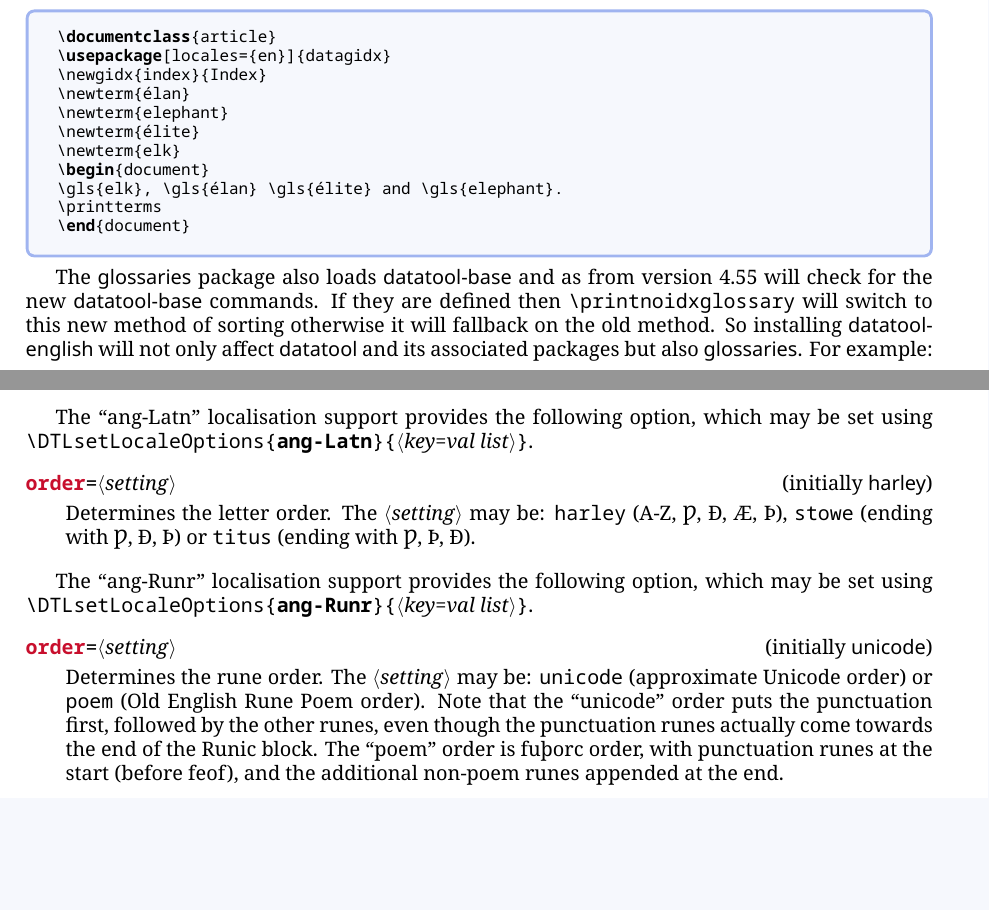
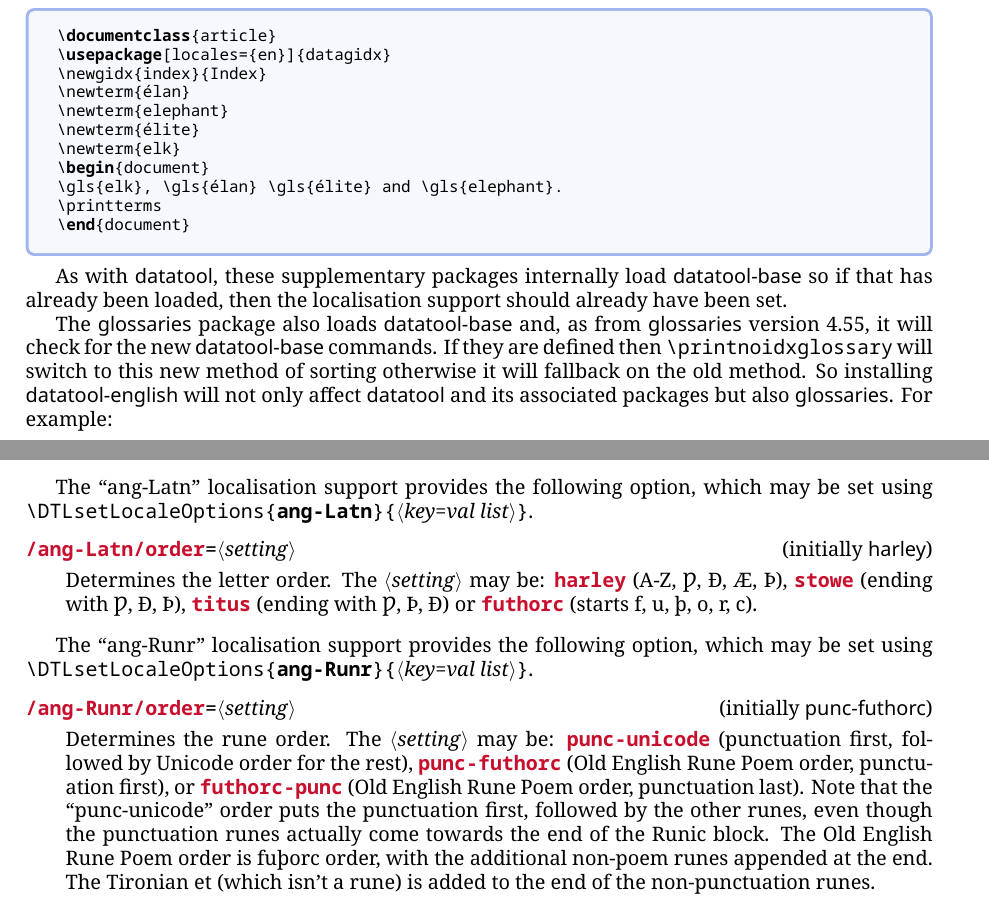
Before and after one commit to nlct/datatool-english, a LaTeX document (src/datatool-english.tex): two parts of pages 2 and 7 of 8, joined at a grey line, cut so that both start at the same text, the shorter picture padded with empty space. Compiled offline with XeLaTeX.

Commit message:
changed ang-Runr order handler names

```diff
--- a/src/datatool-english.tex
+++ b/src/datatool-english.tex
@@ -21,7 +21,7 @@
 \newcommand*{\filemetameta}[5]{%
  \nolinkurl{#1}\meta{#2}\nolinkurl{#3}\meta{#4}\nolinkurl{#5}}
 \newcommand*{\opt}[1]{\textsf{#1}}
-\newcommand*{\qt}[1]{``#1''}
+\newcommand*{\qt}[1]{“#1”}
 \newcommand*{\setlocaleopts}[1]{%
  \cs{DTLsetLocaleOptions}\allowbreak
  \texttt{\brackets{\strong{#1}}}\allowbreak
@@ -139,10 +140,14 @@ the locales provided. For example:
 \printterms
 \end{document}
 \end{dispListing}
+As with \sty{datatool}, these supplementary packages internally load
+\sty{datatool-base} so if that has already been loaded, then the
+localisation support should already have been set.
 
 The \sty{glossaries} package also loads \sty{datatool-base}
-and as from version 4.55 will check for the new \sty{datatool-base}
-commands. If they are defined then \cs{printnoidxglossary} will switch to this
+and, as from \sty{glossaries} version 4.55, it will check for the
+new \sty{datatool-base} commands. If they are defined then
+\cs{printnoidxglossary} will switch to this
 new method of sorting otherwise it will fallback on the old method.
 So installing \sty{datatool-english} will not only affect
 \sty{datatool} and its associated packages but also
@@ -482,26 +487,32 @@ The \qt{ang-Latn} localisation support provides the following
 option, which may be set using
 \setlocaleopts{ang-Latn}.
 
-\begin{docKey}{order}{=\meta{setting}}{initially \opt{harley}}
+\begin{docKey}[ang-Latn]{order}{=\meta{setting}}{initially \opt{harley}}
 Determines the letter order. The \meta{setting} may be:
-\texttt{harley} (A-Z, Ƿ, Ð, Æ, Þ), \texttt{stowe}
-(ending with Ƿ, Ð, Þ) or \texttt{titus}
-(ending with Ƿ, Þ, Ð).
+\docValue{harley} (A-Z, Ƿ, Ð, Æ, Þ), \docValue{stowe}
+(ending with Ƿ, Ð, Þ), \docValue{titus}
+(ending with Ƿ, Þ, Ð) or \docValue{futhorc} (starts f, u, þ, o, r, c).
 \end{docKey}
 
 The \qt{ang-Runr} localisation support provides the following
 option, which may be set using
 \setlocaleopts{ang-Runr}.
 
-\begin{docKey}{order}{=\meta{setting}}{initially \opt{unicode}}
+\begin{docKey}[ang-Runr]{order}{=\meta{setting}}{initially \opt{punc-futhorc}}
 Determines the rune order. The \meta{setting} may be:
-\texttt{unicode} (approximate Unicode order) or
-\texttt{poem} (Old English Rune Poem order).
-Note that the \qt{unicode} order puts the punctuation first,
+\docValue{punc-unicode} (punctuation first, followed by Unicode order
+for the rest),
+\docValue{punc-futhorc} (Old English Rune Poem order, punctuation
+first), or
+\docValue{futhorc-punc} (Old English Rune Poem order, punctuation
+last).
+Note that the \qt{punc-unicode} order puts the punctuation first,
 followed by the other runes, even though the punctuation runes
-actually come towards the end of the Runic block.
-The \qt{poem} order is fuþorc order, with punctuation runes at the
-start (before feof), and the additional non-poem runes appended at the end.
+actually come towards the end of the Runic block.  The Old English
+Rune Poem order is fuþorc order, with the additional non-poem runes
+appended at the end.
+The Tironian et (which isn't a rune) is added to the end of the
+non-punctuation runes.
 \end{docKey}
 
 Both ang-Latn and ang-Runr define \cs{DTLandname} to the Tironian
```
Also changed, not shown: src/datatool-ang-Runr-utf8.ldf, src/datatool-english.tex (21 more changed lines).
